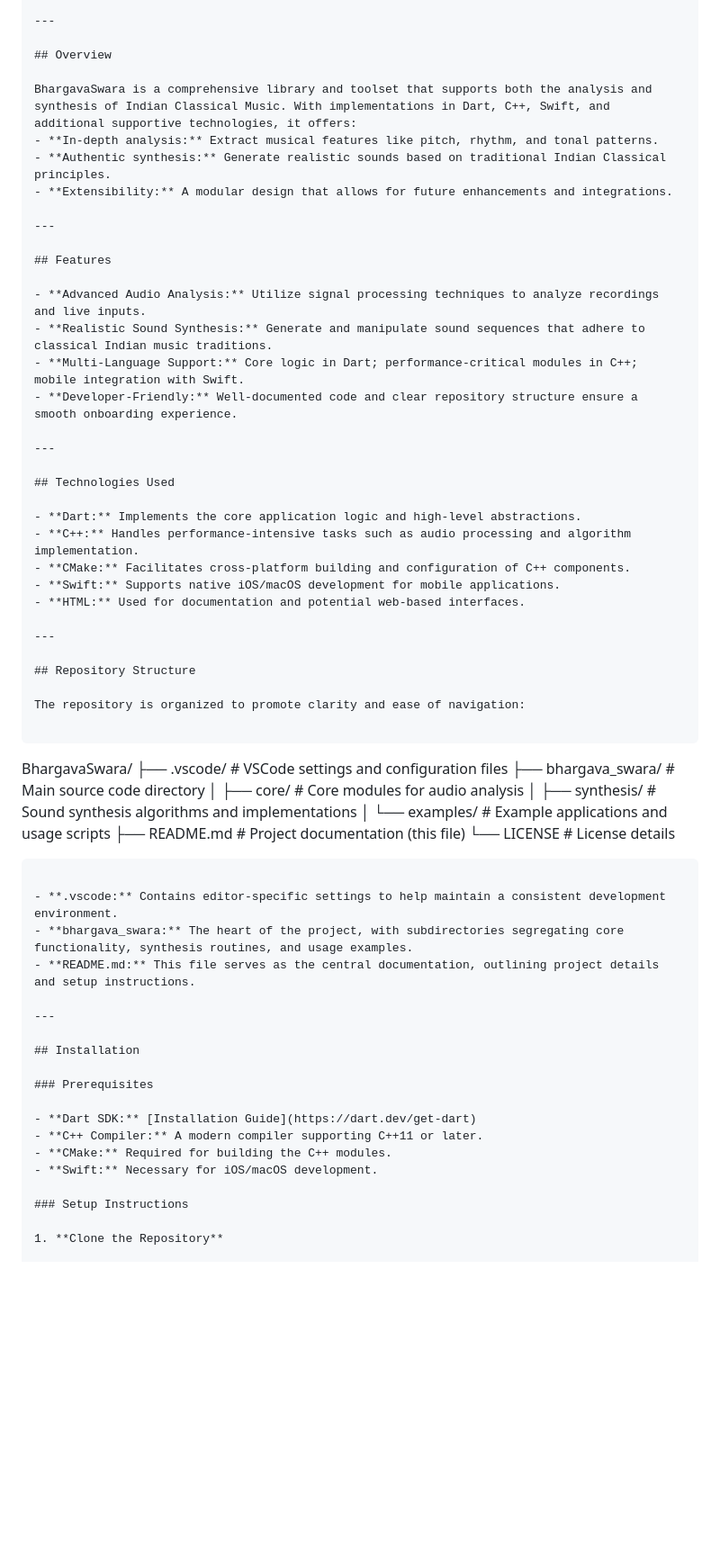
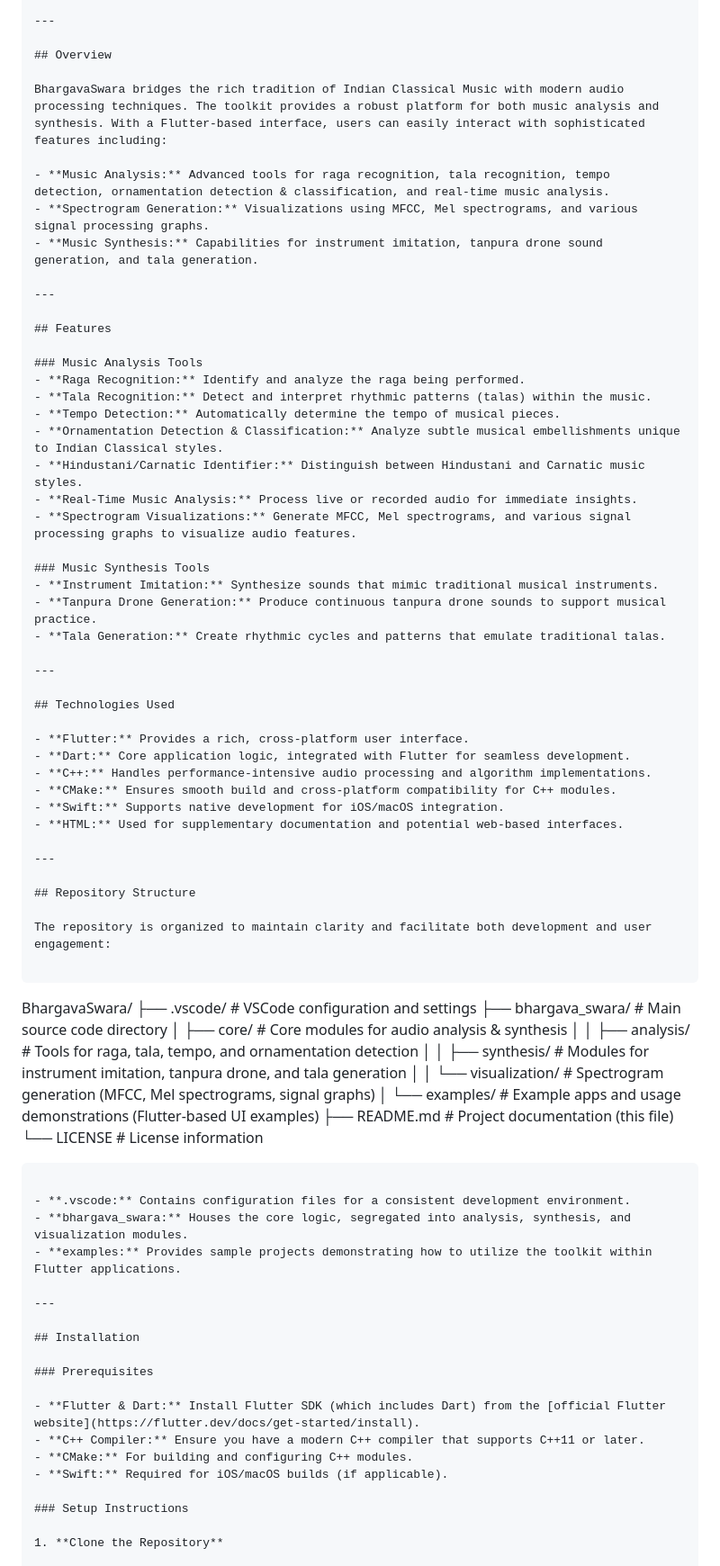
Before and after one commit to kckDeepak/BhargavaSwara, a Markdown page: README.md, the part around one of its changes. Shown at 90% size. Drawn GitHub-style; blank space fills up the shorter version.

````diff
--- a/README.md
+++ b/README.md
@@ -26,50 +26,63 @@ BhargavaSwara is a robust toolkit for the analysis and synthesis of Indian Class
 
 ## Overview
 
-BhargavaSwara is a comprehensive library and toolset that supports both the analysis and synthesis of Indian Classical Music. With implementations in Dart, C++, Swift, and additional supportive technologies, it offers:
-- **In-depth analysis:** Extract musical features like pitch, rhythm, and tonal patterns.
-- **Authentic synthesis:** Generate realistic sounds based on traditional Indian Classical principles.
-- **Extensibility:** A modular design that allows for future enhancements and integrations.
+BhargavaSwara bridges the rich tradition of Indian Classical Music with modern audio processing techniques. The toolkit provides a robust platform for both music analysis and synthesis. With a Flutter-based interface, users can easily interact with sophisticated features including:
+
+- **Music Analysis:** Advanced tools for raga recognition, tala recognition, tempo detection, ornamentation detection & classification, and real-time music analysis.
+- **Spectrogram Generation:** Visualizations using MFCC, Mel spectrograms, and various signal processing graphs.
+- **Music Synthesis:** Capabilities for instrument imitation, tanpura drone sound generation, and tala generation.
 
 ---
 
 ## Features
 
-- **Advanced Audio Analysis:** Utilize signal processing techniques to analyze recordings and live inputs.
-- **Realistic Sound Synthesis:** Generate and manipulate sound sequences that adhere to classical Indian music traditions.
-- **Multi-Language Support:** Core logic in Dart; performance-critical modules in C++; mobile integration with Swift.
-- **Developer-Friendly:** Well-documented code and clear repository structure ensure a smooth onboarding experience.
+### Music Analysis Tools
+- **Raga Recognition:** Identify and analyze the raga being performed.
+- **Tala Recognition:** Detect and interpret rhythmic patterns (talas) within the music.
+- **Tempo Detection:** Automatically determine the tempo of musical pieces.
+- **Ornamentation Detection & Classification:** Analyze subtle musical embellishments unique to Indian Classical styles.
+- **Hindustani/Carnatic Identifier:** Distinguish between Hindustani and Carnatic music styles.
+- **Real-Time Music Analysis:** Process live or recorded audio for immediate insights.
+- **Spectrogram Visualizations:** Generate MFCC, Mel spectrograms, and various signal processing graphs to visualize audio features.
+
+### Music Synthesis Tools
+- **Instrument Imitation:** Synthesize sounds that mimic traditional musical instruments.
+- **Tanpura Drone Generation:** Produce continuous tanpura drone sounds to support musical practice.
+- **Tala Generation:** Create rhythmic cycles and patterns that emulate traditional talas.
 
 ---
 
 ## Technologies Used
 
-- **Dart:** Implements the core application logic and high-level abstractions.
-- **C++:** Handles performance-intensive tasks such as audio processing and algorithm implementation.
-- **CMake:** Facilitates cross-platform building and configuration of C++ components.
-- **Swift:** Supports native iOS/macOS development for mobile applications.
-- **HTML:** Used for documentation and potential web-based interfaces.
+- **Flutter:** Provides a rich, cross-platform user interface.
+- **Dart:** Core application logic, integrated with Flutter for seamless development.
+- **C++:** Handles performance-intensive audio processing and algorithm implementations.
+- **CMake:** Ensures smooth build and cross-platform compatibility for C++ modules.
+- **Swift:** Supports native development for iOS/macOS integration.
+- **HTML:** Used for supplementary documentation and potential web-based interfaces.
 
 ---
 
 ## Repository Structure
 
-The repository is organized to promote clarity and ease of navigation:
+The repository is organized to maintain clarity and facilitate both development and user engagement:
 
 ```
 BhargavaSwara/
-├── .vscode/             # VSCode settings and configuration files
-├── bhargava_swara/      # Main source code directory
-│   ├── core/           # Core modules for audio analysis
-│   ├── synthesis/      # Sound synthesis algorithms and implementations
-│   └── examples/       # Example applications and usage scripts
-├── README.md            # Project documentation (this file)
-└── LICENSE              # License details
+├── .vscode/                   # VSCode configuration and settings
+├── bhargava_swara/            # Main source code directory
+│   ├── core/                 # Core modules for audio analysis & synthesis
+│   │   ├── analysis/         # Tools for raga, tala, tempo, and ornamentation detection
+│   │   ├── synthesis/        # Modules for instrument imitation, tanpura drone, and tala generation
+│   │   └── visualization/    # Spectrogram generation (MFCC, Mel spectrograms, signal graphs)
+│   └── examples/             # Example apps and usage demonstrations (Flutter-based UI examples)
+├── README.md                  # Project documentation (this file)
+└── LICENSE                    # License information
 ```
 
-- **.vscode:** Contains editor-specific settings to help maintain a consistent development environment.
-- **bhargava_swara:** The heart of the project, with subdirectories segregating core functionality, synthesis routines, and usage examples.
-- **README.md:** This file serves as the central documentation, outlining project details and setup instructions.
+- **.vscode:** Contains configuration files for a consistent development environment.
+- **bhargava_swara:** Houses the core logic, segregated into analysis, synthesis, and visualization modules.
+- **examples:** Provides sample projects demonstrating how to utilize the toolkit within Flutter applications.
 
 ---
 
@@ -77,10 +90,10 @@ BhargavaSwara/
 
 ### Prerequisites
 
-- **Dart SDK:** [Installation Guide](https://dart.dev/get-dart)
-- **C++ Compiler:** A modern compiler supporting C++11 or later.
-- **CMake:** Required for building the C++ modules.
-- **Swift:** Necessary for iOS/macOS development.
+- **Flutter & Dart:** Install Flutter SDK (which includes Dart) from the [official Flutter website](https://flutter.dev/docs/get-started/install).
+- **C++ Compiler:** Ensure you have a modern C++ compiler that supports C++11 or later.
+- **CMake:** For building and configuring C++ modules.
+- **Swift:** Required for iOS/macOS builds (if applicable).
 
 ### Setup Instructions
 
````
Also changed, not shown: other parts of README.md (+28 -28 lines).
